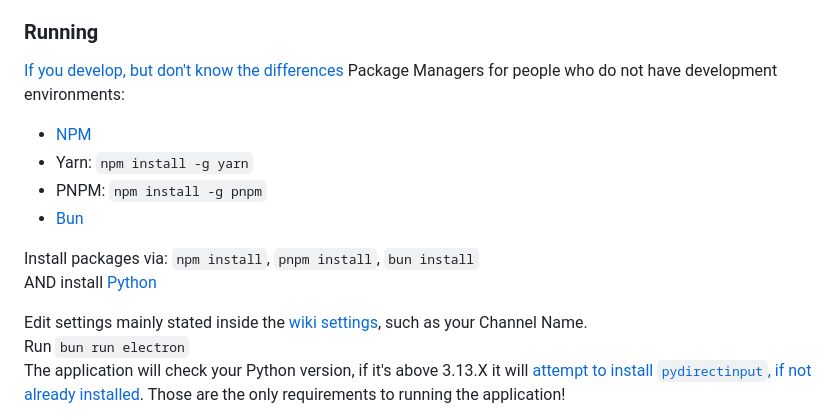
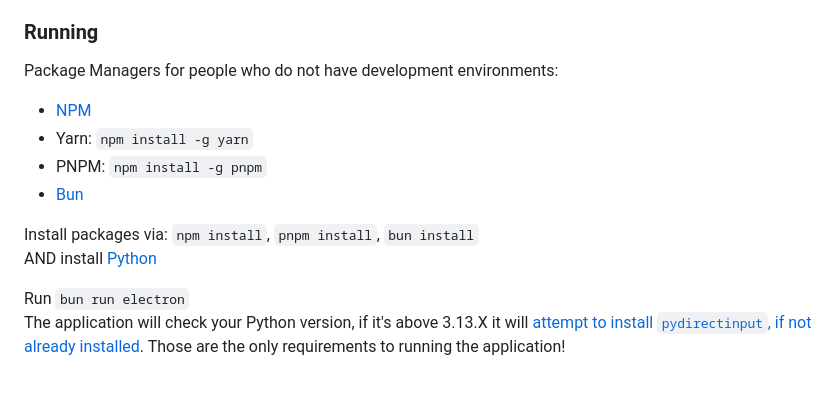
Before and after one commit to AlgorithmicPolicyIndex/ChatPlays, a Markdown page: readme.md, the part around the change. Rendered like a GitHub page; blank space fills up the shorter version.

```diff
--- a/readme.md
+++ b/readme.md
@@ -39,8 +39,6 @@ I hope to see what people come up with for features, themes and plugins for the
            - 7TV and FFZ Emotes
 
 ### Running
-
-[If you develop, but don't know the differences](https://www.youtube.com/watch?app=desktop&v=5LZOk9dt-ko)
 Package Managers for people who do not have development environments:
 - [NPM](https://nodejs.org/en)
 - Yarn: `npm install -g yarn`
@@ -50,7 +48,6 @@ Package Managers for people who do not have development environments:
 Install packages via: `npm install`, `pnpm install`, `bun install`
 AND install [Python](https://www.python.org/downloads/)
 
-Edit settings mainly stated inside the [wiki settings](https://github.com/AlgorithmicPolicyIndex/ChatPlays/wiki/Settings#main-settings), such as your Channel Name.
 Run `bun run electron`
 The application will check your Python version, if it's above 3.13.X it will [attempt to install `pydirectinput`, if not already installed](https://github.com/AlgorithmicPolicyIndex/ChatPlays/blob/main/src/index.ts#L52-L74).
 Those are the only requirements to running the application!
```
